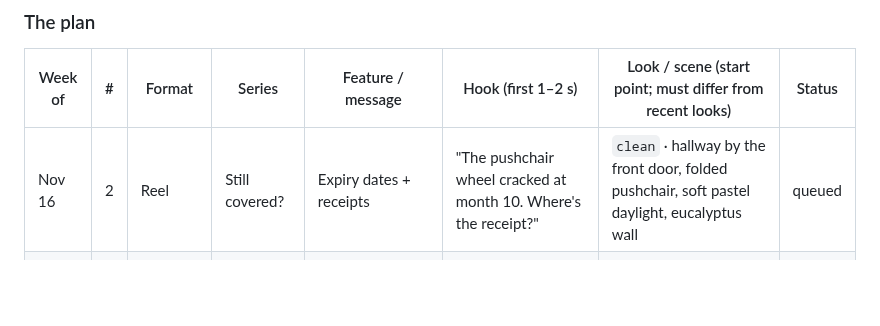
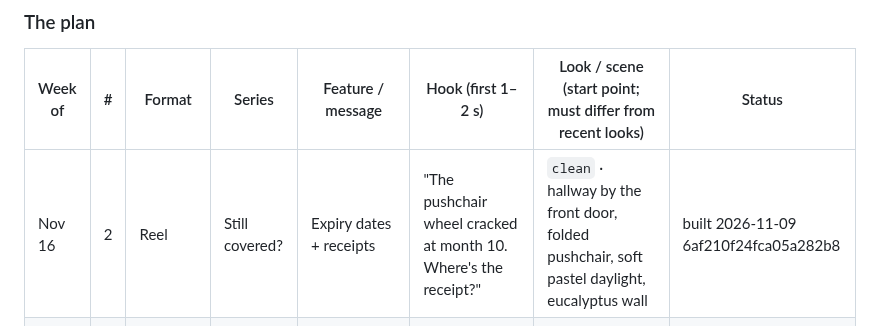
Before and after one commit to 12fdk/wrnty.12f.dk, a Markdown page: marketing.md, the part around one of its changes. GitHub-like rendering; blank space fills up the shorter version.

Commit message:
wrnty social 2026-11-09: built Nov 16 #2 row (reel, Still covered?, pushchair month 10) as 6af210f24fca05a282b8, scheduled 2026-11-18T16:00Z; §7 NO-DATA for 6ae8d07d; §8 log rows; Last updated

```diff
--- a/marketing.md
+++ b/marketing.md
@@ -323,7 +323,7 @@ November).
 
 | Week of | # | Format | Series | Feature / message | Hook (first 1–2 s) | Look / scene (start point; must differ from recent looks) | Status |
 |---|---|---|---|---|---|---|---|
-| Nov 16 | 2 | Reel | Still covered? | Expiry dates + receipts | "The pushchair wheel cracked at month 10. Where's the receipt?" | `clean` · hallway by the front door, folded pushchair, soft pastel daylight, eucalyptus wall | queued |
+| Nov 16 | 2 | Reel | Still covered? | Expiry dates + receipts | "The pushchair wheel cracked at month 10. Where's the receipt?" | `clean` · hallway by the front door, folded pushchair, soft pastel daylight, eucalyptus wall | built 2026-11-09 6af210f24fca05a282b8 |
 | Nov 16 | 3 | Carousel | The proof kit | Black Friday: what to keep from every order | "Black Friday checklist: what to keep from every order." | Exhibit: parcels, scissors, packing slips face-down on white, high-key overhead, one amber tape roll | queued |
 | Nov 16 | 4 | Reel | Three weeks too late | Receipts attached | "The robot vacuum stopped. The order email is somewhere in 4,000 others." | `editorial` · rainy evening, closed laptop, window streaks, teal-grey, vacuum stuck under a sofa | queued |
 | Nov 23 | 1 | Reel | Before the counter | Protection plan decision (deal day) | "Black Friday at the till: 'Want the protection plan?' Decide before you go." | `bold` · car park at night, wet tarmac, sodium light, shopping bags in an open car boot | queued |
```
Also changed, not shown: other parts of marketing.md (+5 -1 lines).
